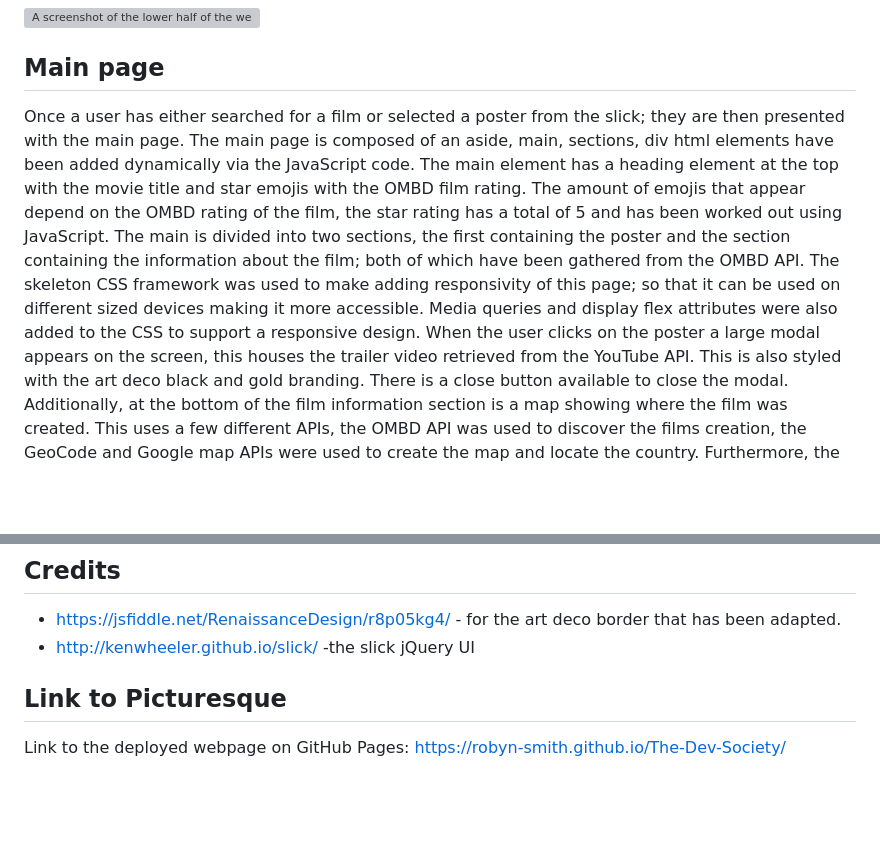
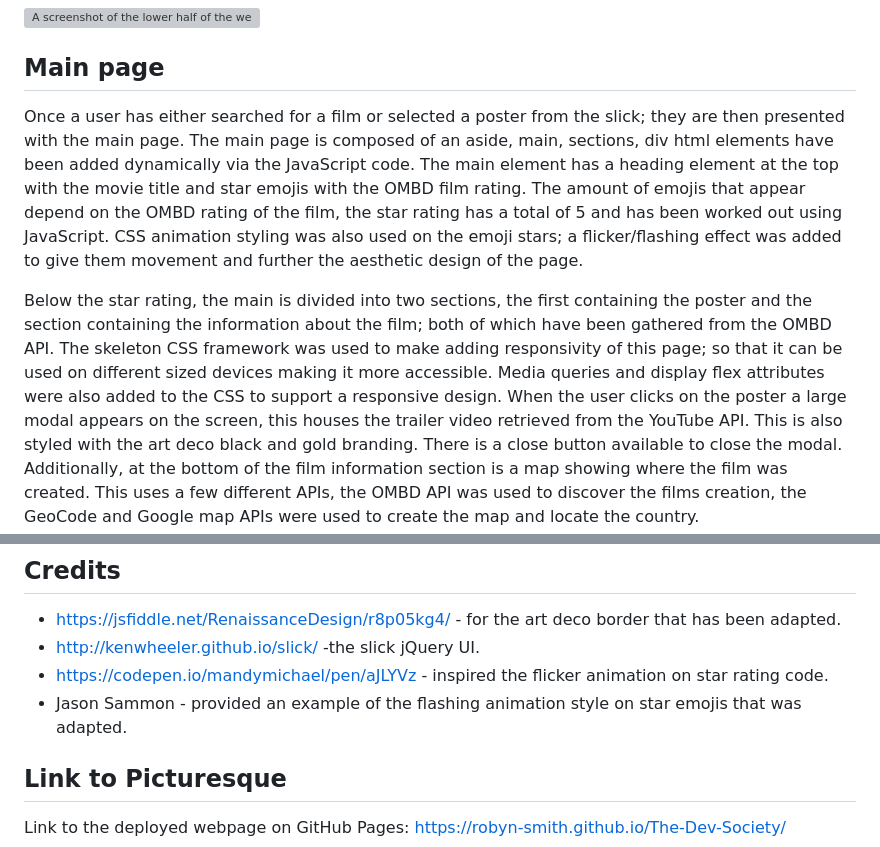
Before and after one commit to Robyn-Smith/The-Dev-Society, a Markdown page: README.md, 2 parts joined by grey strips. Rendered like a GitHub page; blank space fills up the shorter version; grey boxes are pictures that could not be loaded.

Commit message:
added flashing stars to readme main and credits

```diff
--- a/README.md
+++ b/README.md
@@ -25,7 +25,10 @@ This website uses a combination of HTML, CSS and JavaScript code to create a fun
 
 ## Main page
 
-Once a user has either searched for a film or selected a poster from the slick; they are then presented with the main page. The main page is composed of an aside, main, sections, div html elements have been added dynamically via the JavaScript code. The main element has a heading element at the top with the movie title and star emojis with the OMBD film rating. The amount of emojis that appear depend on the OMBD rating of the film, the star rating has a total of 5 and has been worked out using JavaScript. The main is divided into two sections, the first containing the poster and the section containing the information about the film; both of which have been gathered from the OMBD API. The skeleton CSS framework was used to make adding responsivity of this page; so that it can be used on different sized devices making it more accessible. Media queries and display flex attributes were also added to the CSS to support a responsive design. When the user clicks on the poster a large modal appears on the screen, this houses the trailer video retrieved from the YouTube API. This is also styled with the art deco black and gold branding. There is a close button available to close the modal. Additionally, at the bottom of the film information section is a map showing where the film was created. This uses a few different APIs, the OMBD API was used to discover the films creation, the GeoCode and Google map APIs were used to create the map and locate the country.
+Once a user has either searched for a film or selected a poster from the slick; they are then presented with the main page. The main page is composed of an aside, main, sections, div html elements have been added dynamically via the JavaScript code. The main element has a heading element at the top with the movie title and star emojis with the OMBD film rating. The amount of emojis that appear depend on the OMBD rating of the film, the star rating has a total of 5 and has been worked out using JavaScript. CSS animation styling was also used on the emoji stars; a flicker/flashing effect was added to give them movement and further the aesthetic design of the page.
+
+Below the star rating, the main is divided into two sections, the first containing the poster and the section containing the information about the film; both of which have been gathered from the OMBD API. The skeleton CSS framework was used to make adding responsivity of this page; so that it can be used on different sized devices making it more accessible. Media queries and display flex attributes were also added to the CSS to support a responsive design. When the user clicks on the poster a large modal appears on the screen, this houses the trailer video retrieved from the YouTube API. This is also styled with the art deco black and gold branding. There is a close button available to close the modal. Additionally, at the bottom of the film information section is a map showing where the film was created. This uses a few different APIs, the OMBD API was used to discover the films creation, the GeoCode and Google map APIs were used to create the map and locate the country.
+
 Furthermore, the aside consists of the search bar, search history, buttons including the search, return to homepage, and view my watch list button. The user can use this to search for another film. Each button and poster button has CSS hover attributes to inform where they are clicking; which better improves the user experience and avoids confusion. They may also want to click on a film they have recently searched for, this is saved and available to select with the use of local storage. Additionally, local storage was also used in the creation of the watch list, the user can add films to their watch list by selecting the add to watch list button in the middle of the film information section. After this has been selected once a message will be displayed telling the user that the film has been added to the watch list. Following this click event the button will change from “add to watchlist” to “remove from watch list; if then clicked again it removes the film from the watchlist and displays this as a message. The user also has the option to return to the previous page or to view their watchlist by selecting the according button in the aside.
 
 
@@ -62,7 +65,9 @@ This application is built using the following APIs:
 
 ## Credits
  - https://jsfiddle.net/RenaissanceDesign/r8p05kg4/ - for the art deco border that has been adapted.
- - http://kenwheeler.github.io/slick/ -the slick jQuery UI
+ - http://kenwheeler.github.io/slick/ -the slick jQuery UI.
+ - https://codepen.io/mandymichael/pen/aJLYVz - inspired the flicker animation on star rating code.
+ - Jason Sammon - provided an example of the flashing animation style on star emojis that was adapted.
 
 ## Link to Picturesque
  Link to the deployed webpage on GitHub Pages:
```
